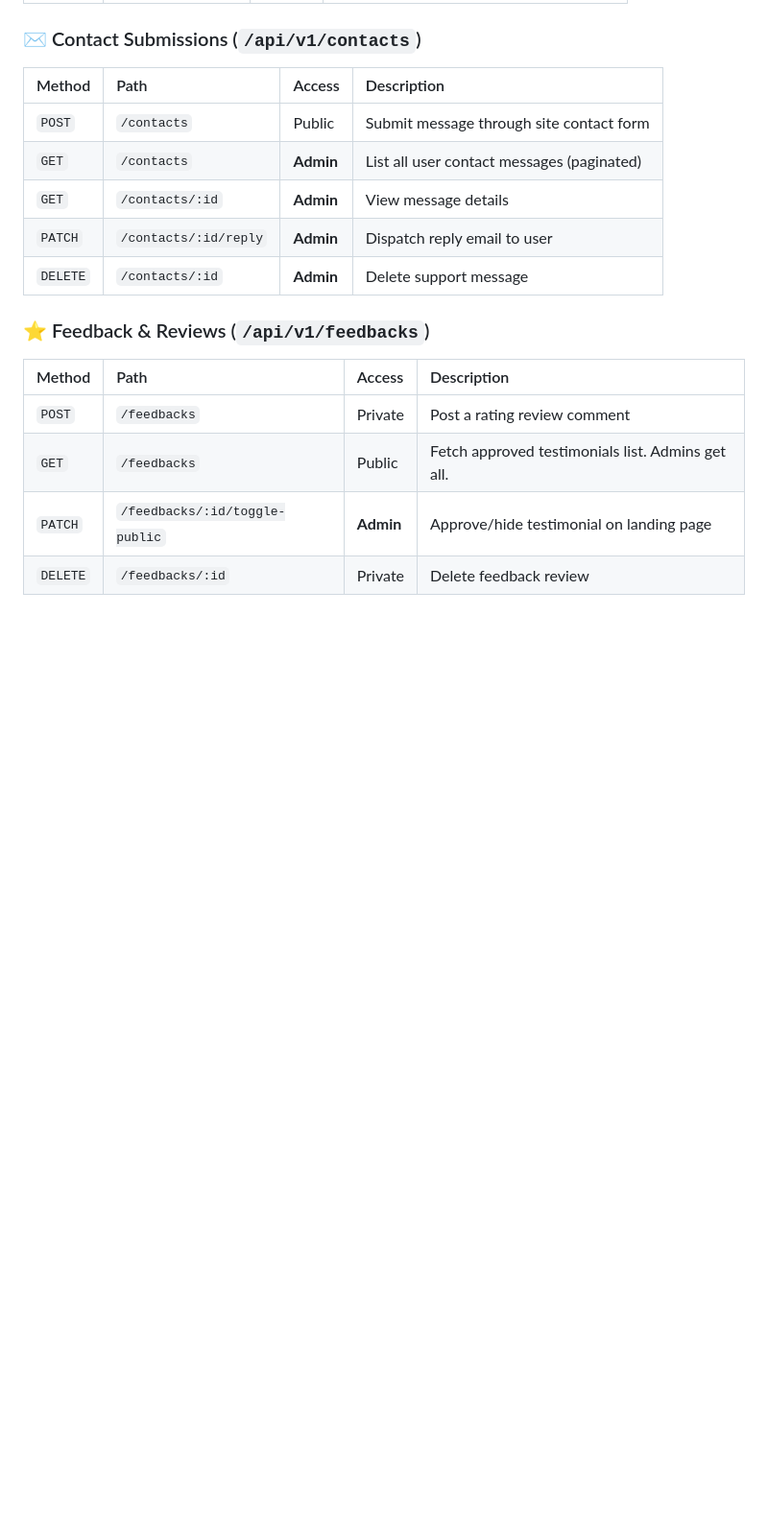
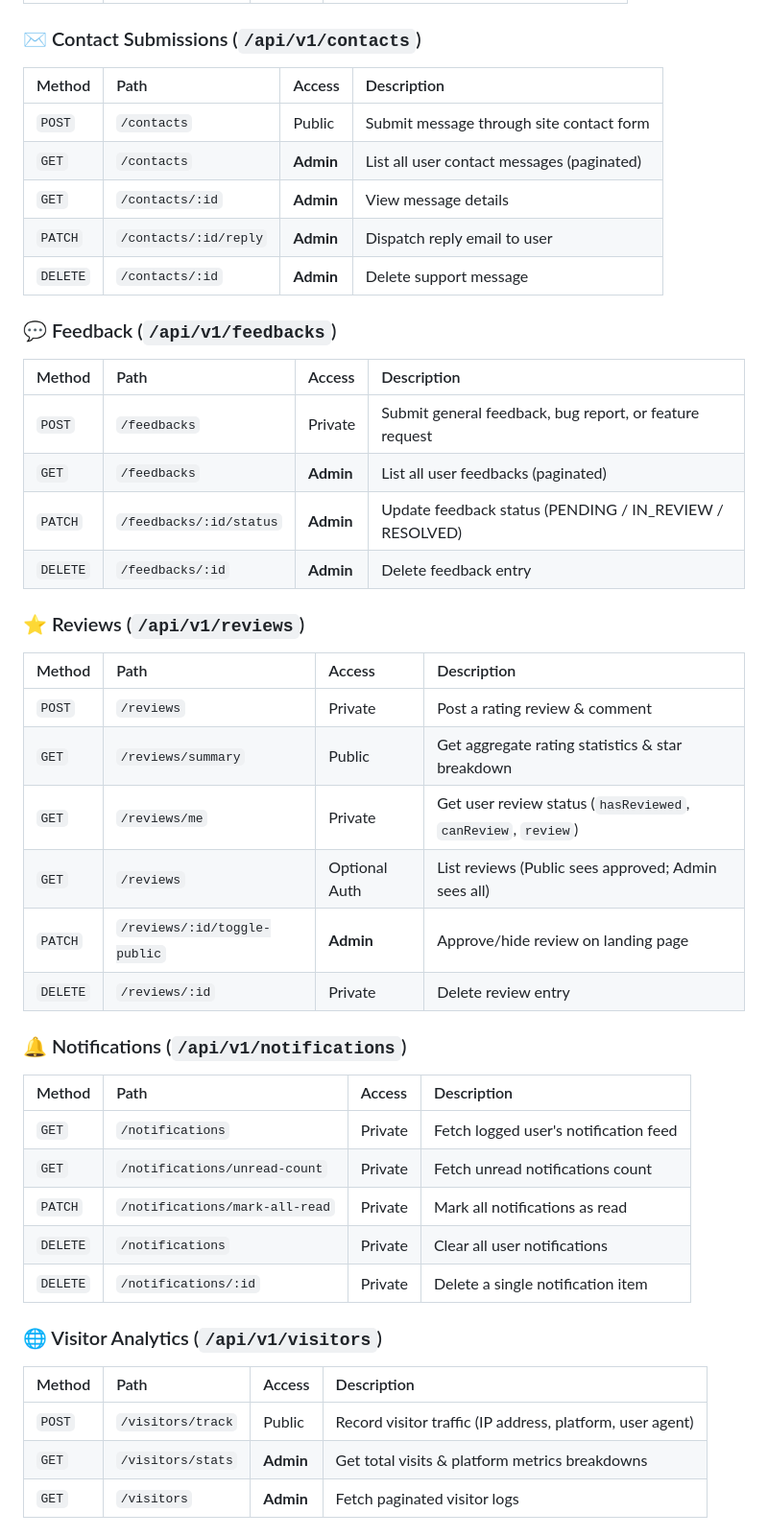
Before and after one commit to apponislam/mybazarhisab-backend, a Markdown page: README.md, the part around one of its changes. Shown at 96% size. Drawn GitHub-style; blank space fills up the shorter version.

```diff
--- a/README.md
+++ b/README.md
@@ -317,10 +374,37 @@ src/
 | `PATCH` | `/contacts/:id/reply` | **Admin** | Dispatch reply email to user |
 | `DELETE`| `/contacts/:id` | **Admin** | Delete support message |
 
-### ⭐ Feedback & Reviews (`/api/v1/feedbacks`)
+### 💬 Feedback (`/api/v1/feedbacks`)
 | Method | Path | Access | Description |
 | :--- | :--- | :--- | :--- |
-| `POST` | `/feedbacks` | Private | Post a rating review comment |
-| `GET` | `/feedbacks` | Public | Fetch approved testimonials list. Admins get all. |
-| `PATCH` | `/feedbacks/:id/toggle-public` | **Admin** | Approve/hide testimonial on landing page |
-| `DELETE`| `/feedbacks/:id` | Private | Delete feedback review |
+| `POST` | `/feedbacks` | Private | Submit general feedback, bug report, or feature request |
+| `GET` | `/feedbacks` | **Admin** | List all user feedbacks (paginated) |
+| `PATCH` | `/feedbacks/:id/status` | **Admin** | Update feedback status (PENDING / IN_REVIEW / RESOLVED) |
+| `DELETE`| `/feedbacks/:id` | **Admin** | Delete feedback entry |
+
+### ⭐ Reviews (`/api/v1/reviews`)
+| Method | Path | Access | Description |
+| :--- | :--- | :--- | :--- |
+| `POST` | `/reviews` | Private | Post a rating review & comment |
+| `GET` | `/reviews/summary` | Public | Get aggregate rating statistics & star breakdown |
+| `GET` | `/reviews/me` | Private | Get user review status (`hasReviewed`, `canReview`, `review`) |
+| `GET` | `/reviews` | Optional Auth | List reviews (Public sees approved; Admin sees all) |
+| `PATCH` | `/reviews/:id/toggle-public` | **Admin** | Approve/hide review on landing page |
+| `DELETE`| `/reviews/:id` | Private | Delete review entry |
+
+### 🔔 Notifications (`/api/v1/notifications`)
+| Method | Path | Access | Description |
+| :--- | :--- | :--- | :--- |
+| `GET` | `/notifications` | Private | Fetch logged user's notification feed |
+| `GET` | `/notifications/unread-count` | Private | Fetch unread notifications count |
+| `PATCH` | `/notifications/mark-all-read` | Private | Mark all notifications as read |
+| `DELETE`| `/notifications` | Private | Clear all user notifications |
+| `DELETE`| `/notifications/:id` | Private | Delete a single notification item |
+
+### 🌐 Visitor Analytics (`/api/v1/visitors`)
+| Method | Path | Access | Description |
+| :--- | :--- | :--- | :--- |
+| `POST` | `/visitors/track` | Public | Record visitor traffic (IP address, platform, user agent) |
+| `GET` | `/visitors/stats` | **Admin** | Get total visits & platform metrics breakdowns |
+| `GET` | `/visitors` | **Admin** | Fetch paginated visitor logs |
+
```
Also changed, not shown: other parts of README.md (+85 -13 lines).
